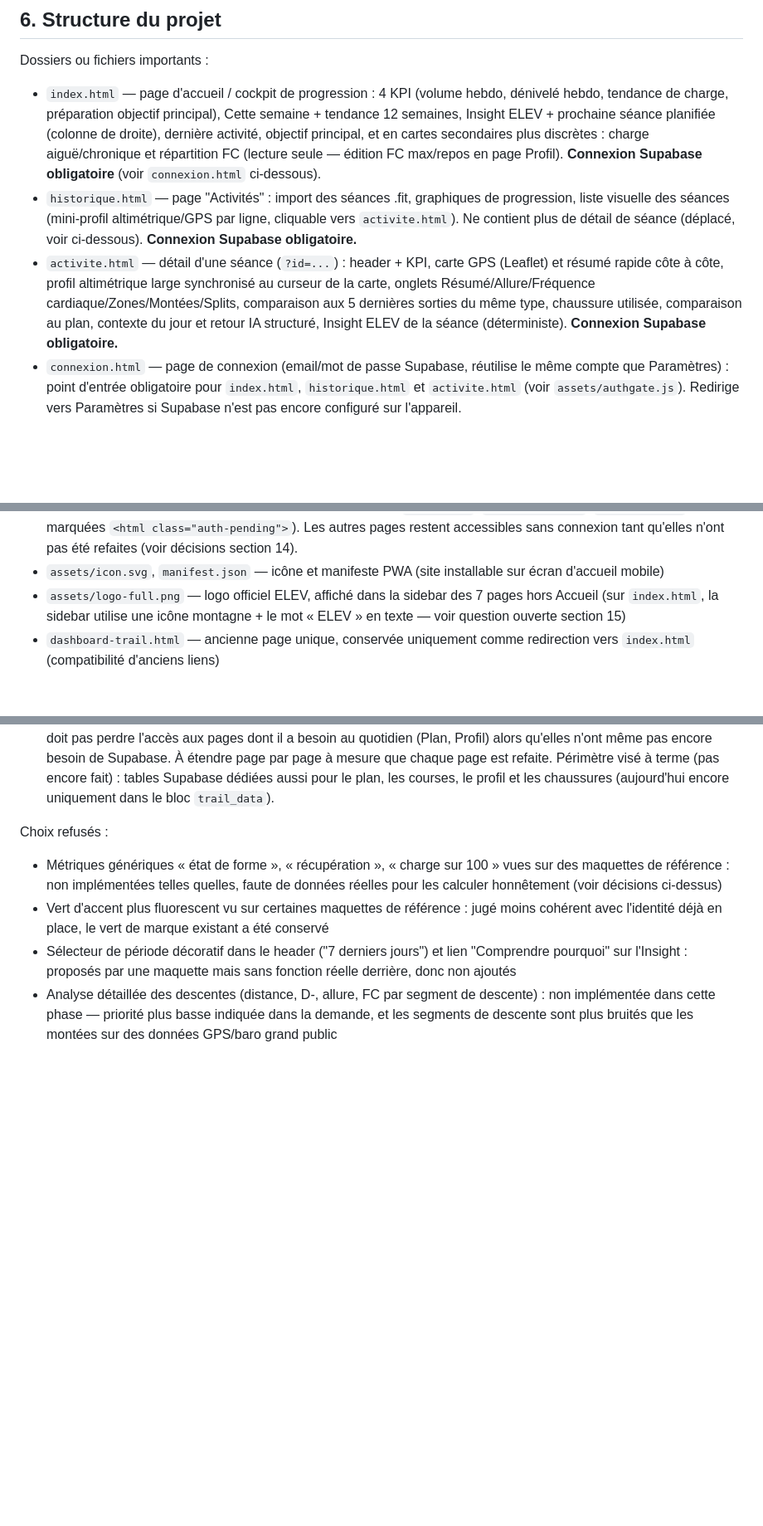
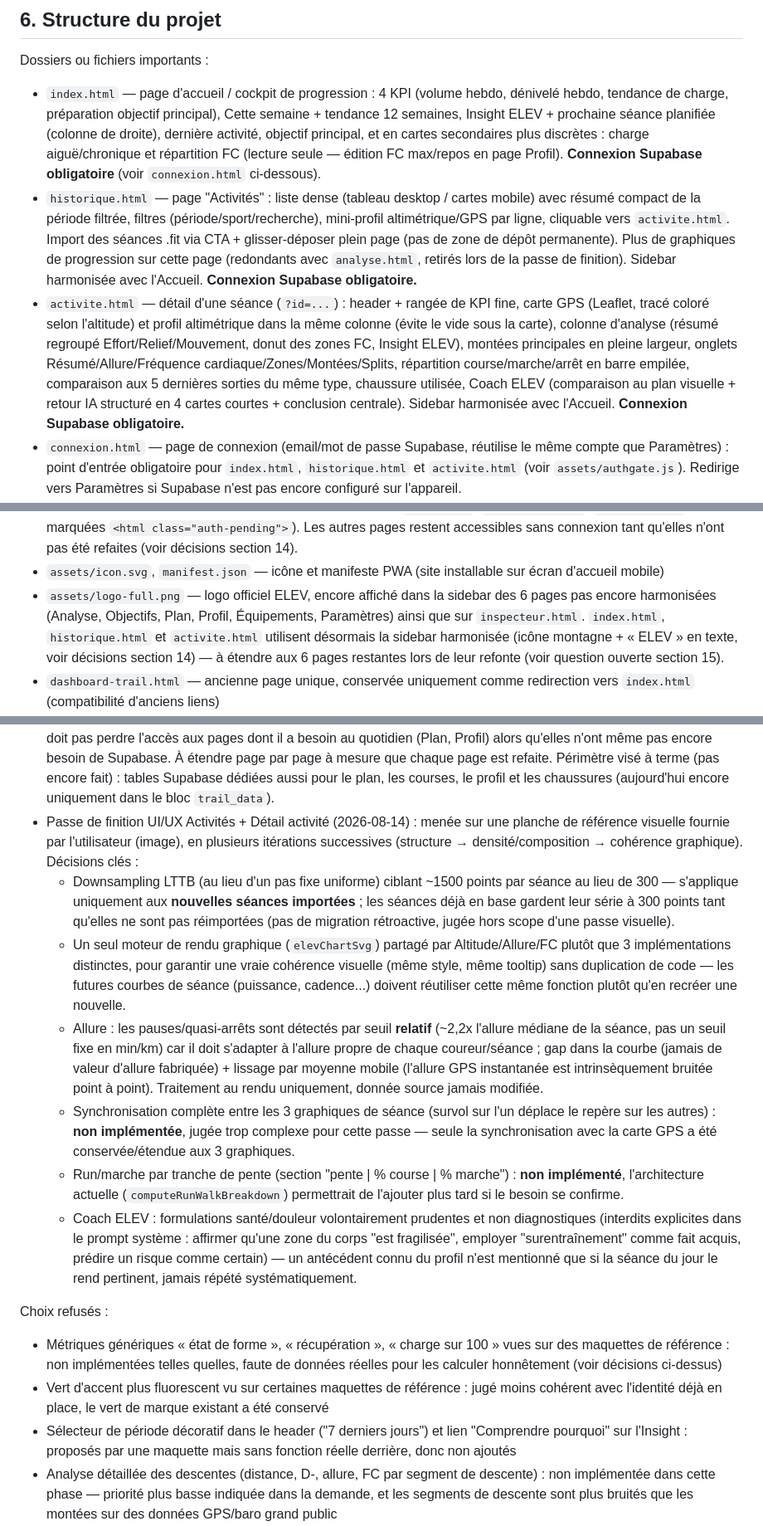
Before and after one commit to electron46/dashboard-trail, a Markdown page: CLAUDE.md, 3 parts joined by grey strips. Shown at 83% size. Drawn GitHub-style; blank space fills up the shorter version.

Commit message:
Documente la passe de finition Activites + Detail activite
Met a jour CLAUDE.md avec les changements de cette session : sidebar
harmonisee sur historique.html/activite.html, nouveau moteur
graphique unifie (elevChartSvg), downsampling LTTB, gestion des
pauses/lissage sur l'Allure, Coach ELEV restructure (conclusion
centrale + ton prudent sante). Resout la question ouverte sur la
sidebar divergente pour ces deux pages, la garde ouverte pour les 6
restantes.

Co-Authored-By: Claude Sonnet 5 <noreply@anthropic.com>

```diff
--- a/CLAUDE.md
+++ b/CLAUDE.md
@@ -106,8 +107,8 @@ Claude doit proposer une solution simple et adaptée au besoin, en expliquant br
 
 Dossiers ou fichiers importants :
 - `index.html` — page d'accueil / cockpit de progression : 4 KPI (volume hebdo, dénivelé hebdo, tendance de charge, préparation objectif principal), Cette semaine + tendance 12 semaines, Insight ELEV + prochaine séance planifiée (colonne de droite), dernière activité, objectif principal, et en cartes secondaires plus discrètes : charge aiguë/chronique et répartition FC (lecture seule — édition FC max/repos en page Profil). **Connexion Supabase obligatoire** (voir `connexion.html` ci-dessous).
-- `historique.html` — page "Activités" : import des séances .fit, graphiques de progression, liste visuelle des séances (mini-profil altimétrique/GPS par ligne, cliquable vers `activite.html`). Ne contient plus de détail de séance (déplacé, voir ci-dessous). **Connexion Supabase obligatoire.**
-- `activite.html` — détail d'une séance (`?id=...`) : header + KPI, carte GPS (Leaflet) et résumé rapide côte à côte, profil altimétrique large synchronisé au curseur de la carte, onglets Résumé/Allure/Fréquence cardiaque/Zones/Montées/Splits, comparaison aux 5 dernières sorties du même type, chaussure utilisée, comparaison au plan, contexte du jour et retour IA structuré, Insight ELEV de la séance (déterministe). **Connexion Supabase obligatoire.**
+- `historique.html` — page "Activités" : liste dense (tableau desktop / cartes mobile) avec résumé compact de la période filtrée, filtres (période/sport/recherche), mini-profil altimétrique/GPS par ligne, cliquable vers `activite.html`. Import des séances .fit via CTA + glisser-déposer plein page (pas de zone de dépôt permanente). Plus de graphiques de progression sur cette page (redondants avec `analyse.html`, retirés lors de la passe de finition). Sidebar harmonisée avec l'Accueil. **Connexion Supabase obligatoire.**
+- `activite.html` — détail d'une séance (`?id=...`) : header + rangée de KPI fine, carte GPS (Leaflet, tracé coloré selon l'altitude) et profil altimétrique dans la même colonne (évite le vide sous la carte), colonne d'analyse (résumé regroupé Effort/Relief/Mouvement, donut des zones FC, Insight ELEV), montées principales en pleine largeur, onglets Résumé/Allure/Fréquence cardiaque/Zones/Montées/Splits, répartition course/marche/arrêt en barre empilée, comparaison aux 5 dernières sorties du même type, chaussure utilisée, Coach ELEV (comparaison au plan visuelle + retour IA structuré en 4 cartes courtes + conclusion centrale). Sidebar harmonisée avec l'Accueil. **Connexion Supabase obligatoire.**
 - `connexion.html` — page de connexion (email/mot de passe Supabase, réutilise le même compte que Paramètres) : point d'entrée obligatoire pour `index.html`, `historique.html` et `activite.html` (voir `assets/authgate.js`). Redirige vers Paramètres si Supabase n'est pas encore configuré sur l'appareil.
 - `analyse.html` — comparaison de séances de même distance dans le temps, graphique d'efficacité allure/FC
 - `objectifs.html` — gestion des courses de la saison, frise chronologique, indice de préparation détaillé par course (5 sous-scores), estimation IA du temps de course
@@ -120,6 +121,6 @@ Dossiers ou fichiers importants :
 - `assets/authgate.js` — garde d'accès (redirection vers `connexion.html` si aucune session Supabase active), utilisée uniquement sur les pages migrées vers le nouveau modèle (`index.html`, `historique.html`, `activite.html` — marquées `<html class="auth-pending">`). Les autres pages restent accessibles sans connexion tant qu'elles n'ont pas été refaites (voir décisions section 14).
 - `assets/icon.svg`, `manifest.json` — icône et manifeste PWA (site installable sur écran d'accueil mobile)
-- `assets/logo-full.png` — logo officiel ELEV, affiché dans la sidebar des 7 pages hors Accueil (sur `index.html`, la sidebar utilise une icône montagne + le mot « ELEV » en texte — voir question ouverte section 15)
+- `assets/logo-full.png` — logo officiel ELEV, encore affiché dans la sidebar des 6 pages pas encore harmonisées (Analyse, Objectifs, Plan, Profil, Équipements, Paramètres) ainsi que sur `inspecteur.html`. `index.html`, `historique.html` et `activite.html` utilisent désormais la sidebar harmonisée (icône montagne + « ELEV » en texte, voir décisions section 14) — à étendre aux 6 pages restantes lors de leur refonte (voir question ouverte section 15).
 - `dashboard-trail.html` — ancienne page unique, conservée uniquement comme redirection vers `index.html` (compatibilité d'anciens liens)
 - `inspecteur.html` — FIT Import Inspector, outil de diagnostic (page non reliée à la sidebar principale, accessible depuis Paramètres > Développement) : radiographie d'un fichier .fit choisi localement (en-tête, intégrité CRC, inventaire complet des messages connus/inconnus, taux de couverture des champs, champs développeur, appareils). Lecture seule, n'importe et ne stocke rien.
 - `supabase/migrations/` — scripts SQL versionnés (table `activities` avec RLS, bucket de stockage privé `fit-files`) à exécuter manuellement dans l'éditeur SQL du tableau de bord Supabase ; complète la table `trail_data` existante (synchro globale), ne la remplace pas.
@@ -290,6 +291,13 @@ Décisions importantes :
 - Correctif : `assets/logo-full.png` (1254×1254px) n'était limité par aucune règle CSS sur les 7 pages hors Accueil, s'affichait donc à sa taille native et cassait toute la mise en page de la sidebar — bug préexistant, révélé par la nouvelle page `activite.html` qui réutilise la même sidebar, corrigé par une règle `.sidebar-brand > img{width:100%;height:auto}`
 - Moteur FIT/Supabase (2026-08-14) : proposition initiale reçue (architecture Supabase complète — dizaines de tables, files d'attente pgmq, Edge Functions, versionnement de métriques) jugée disproportionnée pour un usage strictement personnel ; version allégée retenue à la place, mais **en conservant Supabase Auth + RLS comme fondation multi-utilisateurs dès maintenant** (plutôt que tout en local) car l'utilisateur envisage une éventuelle ouverture du site à d'autres traileurs si l'usage s'avère utile — la séparation des données par utilisateur est difficile à ajouter après coup, contrairement aux fonctionnalités FIT avancées (files d'attente, métriques versionnées) qui peuvent être ajoutées plus tard sans réécriture. Concrètement : table `activities` (une ligne par séance, remplace progressivement le bloc JSON unique `trail_data` pour les séances) + fichier `.fit` original conservé en Storage privé, sans worker séparé ni queue asynchrone. Voir `supabase/migrations/`.
 - Bascule "Supabase = source de vérité + cache local" (2026-08-14, suite) : l'utilisateur prévoit de refaire l'ensemble des pages progressivement ; décision de n'appliquer ce nouveau modèle qu'aux pages déjà terminées (Accueil) ou en cours avec Claude (Activités), pas aux 4 pages pas encore refaites (Plan, Objectifs, Profil, Équipements), pour éviter de refaire ce travail lors de leur refonte. Connexion Supabase rendue **obligatoire** sur `index.html`/`historique.html`/`activite.html` uniquement (garde d'accès `assets/authgate.js` + page `connexion.html`), volontairement pas sur les 5 autres pages : si la config Supabase a un souci un jour, l'utilisateur ne doit pas perdre l'accès aux pages dont il a besoin au quotidien (Plan, Profil) alors qu'elles n'ont même pas encore besoin de Supabase. À étendre page par page à mesure que chaque page est refaite. Périmètre visé à terme (pas encore fait) : tables Supabase dédiées aussi pour le plan, les courses, le profil et les chaussures (aujourd'hui encore uniquement dans le bloc `trail_data`).
+- Passe de finition UI/UX Activités + Détail activité (2026-08-14) : menée sur une planche de référence visuelle fournie par l'utilisateur (image), en plusieurs itérations successives (structure → densité/composition → cohérence graphique). Décisions clés :
+  - Downsampling LTTB (au lieu d'un pas fixe uniforme) ciblant ~1500 points par séance au lieu de 300 — s'applique uniquement aux **nouvelles séances importées** ; les séances déjà en base gardent leur série à 300 points tant qu'elles ne sont pas réimportées (pas de migration rétroactive, jugée hors scope d'une passe visuelle).
+  - Un seul moteur de rendu graphique (`elevChartSvg`) partagé par Altitude/Allure/FC plutôt que 3 implémentations distinctes, pour garantir une vraie cohérence visuelle (même style, même tooltip) sans duplication de code — les futures courbes de séance (puissance, cadence...) doivent réutiliser cette même fonction plutôt qu'en recréer une nouvelle.
+  - Allure : les pauses/quasi-arrêts sont détectés par seuil **relatif** (~2,2x l'allure médiane de la séance, pas un seuil fixe en min/km) car il doit s'adapter à l'allure propre de chaque coureur/séance ; gap dans la courbe (jamais de valeur d'allure fabriquée) + lissage par moyenne mobile (l'allure GPS instantanée est intrinsèquement bruitée point à point). Traitement au rendu uniquement, donnée source jamais modifiée.
+  - Synchronisation complète entre les 3 graphiques de séance (survol sur l'un déplace le repère sur les autres) : **non implémentée**, jugée trop complexe pour cette passe — seule la synchronisation avec la carte GPS a été conservée/étendue aux 3 graphiques.
+  - Run/marche par tranche de pente (section "pente | % course | % marche") : **non implémenté**, l'architecture actuelle (`computeRunWalkBreakdown`) permettrait de l'ajouter plus tard si le besoin se confirme.
+  - Coach ELEV : formulations santé/douleur volontairement prudentes et non diagnostiques (interdits explicites dans le prompt système : affirmer qu'une zone du corps "est fragilisée", employer "surentraînement" comme fait acquis, prédire un risque comme certain) — un antécédent connu du profil n'est mentionné que si la séance du jour le rend pertinent, jamais répété systématiquement.
 
 Choix refusés :
 - Métriques génériques « état de forme », « récupération », « charge sur 100 » vues sur des maquettes de référence : non implémentées telles quelles, faute de données réelles pour les calculer honnêtement (voir décisions ci-dessus)
```
Also changed, not shown: other parts of CLAUDE.md (+4 -3 lines).
